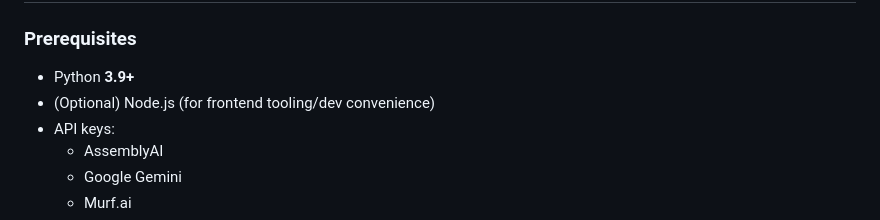
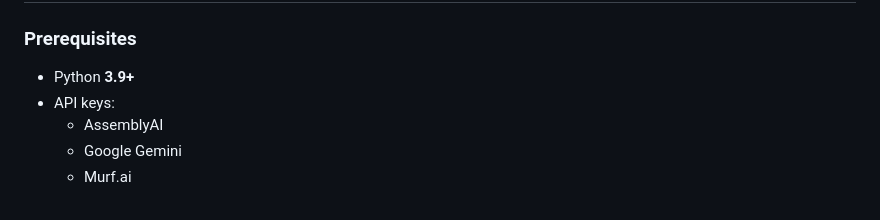
Before and after one commit to msranjana/Nutsy_VA, a Markdown page: README.md, the part around the change. Drawn GitHub-style.

Commit message:
Update prerequisites in README.md

```diff
--- a/README.md
+++ b/README.md
@@ -48,7 +48,6 @@ A real-time voice chat interface that enables natural conversations with an AI a
 
 ### Prerequisites
 - Python **3.9+**
-- (Optional) Node.js (for frontend tooling/dev convenience)
 - API keys:
   - AssemblyAI
   - Google Gemini
```
